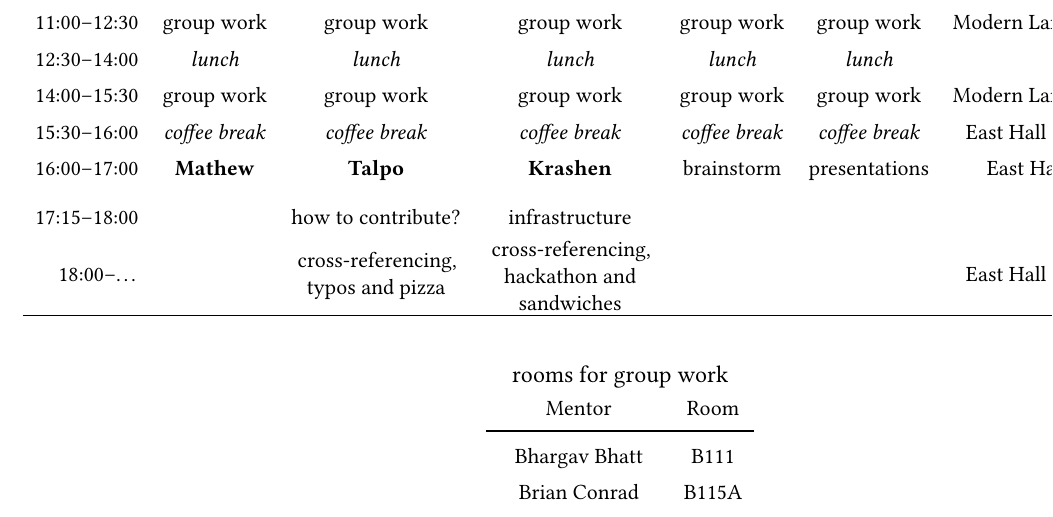
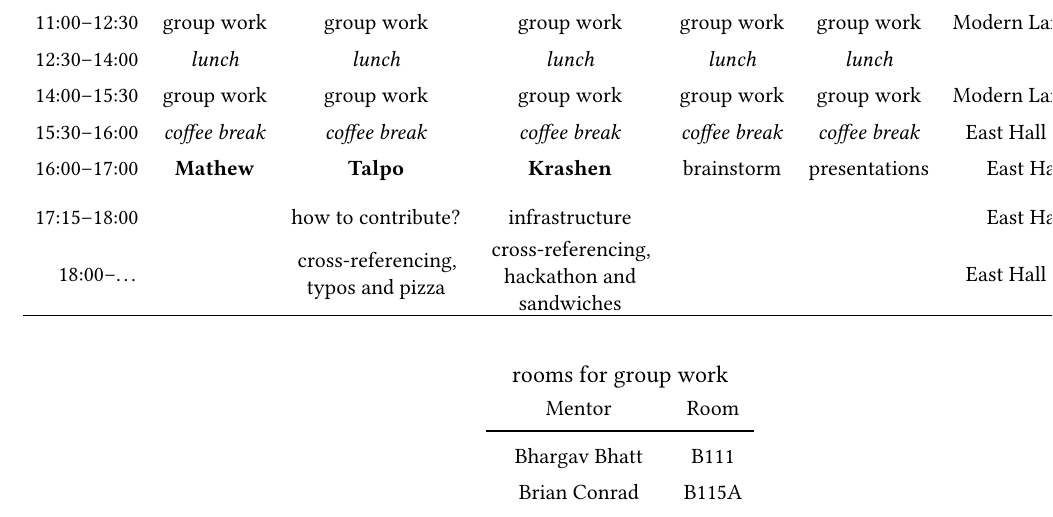
Before and after one commit to stacks/stacks.github.io, a LaTeX document (schedule.tex): part of the page, cut so that both start at the same text. The pictures show the PDF file schedule.pdf that the author committed with the source.

Commit message:
Add files via upload

```diff
--- a/schedule.tex
+++ b/schedule.tex
@@ -49,7 +49,7 @@ Schedule}
       14:00--15:30  & \groupwork          & \groupwork          & \groupwork           & \groupwork         & \groupwork      & Modern Languages Building \\
       15:30--16:00  & \coffeebreak        & \coffeebreak        & \coffeebreak         & \coffeebreak       & \coffeebreak    & East Hall Common Room \\\medskip
       16:00--17:00  & \textbf{Mathew}     & \textbf{Talpo}      & \textbf{Krashen}     & brainstorm         & presentations   & East Hall Room 1360 \\\smallskip
-      17:15--18:00  &                     & how to contribute?  & infrastructure \\
+      17:15--18:00  &                     & how to contribute?  & infrastructure & & & East Hall Room 1360 \\
       18:00--\ldots &                     & \parbox{3cm}{\centering cross-referencing, \\ typos and pizza} & \parbox{3cm}{\centering cross-referencing, \\ hackathon and sandwiches} & & & East Hall Common Room \\
       \bottomrule
     \end{tabular}
```
Also changed, not shown: schedule.pdf.
